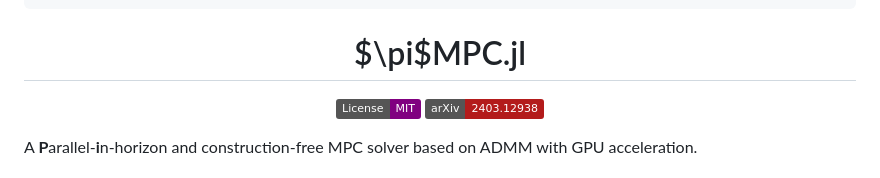
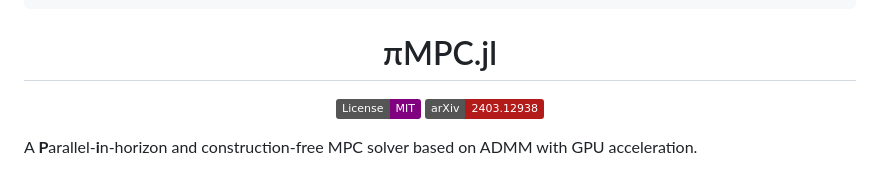
Before and after one commit to SOLARIS-JHU/PiMPC.jl, a Markdown page: README.md, the part around the change. Rendered like a GitHub page; badges without logos.

````diff
--- a/README.md
+++ b/README.md
@@ -16,7 +16,7 @@
    ╚═══════════════════════════════════════════════════════════╝
 ```
 
-# $\pi$MPC.jl
+# πMPC.jl
 
 [![License: MIT](https://img.shields.io/badge/License-MIT-purple.svg)](https://opensource.org/licenses/MIT)
 [![arXiv](https://img.shields.io/badge/arXiv-2403.12938-b31b1b.svg)](https://arxiv.org/abs/2403.12938)
````
